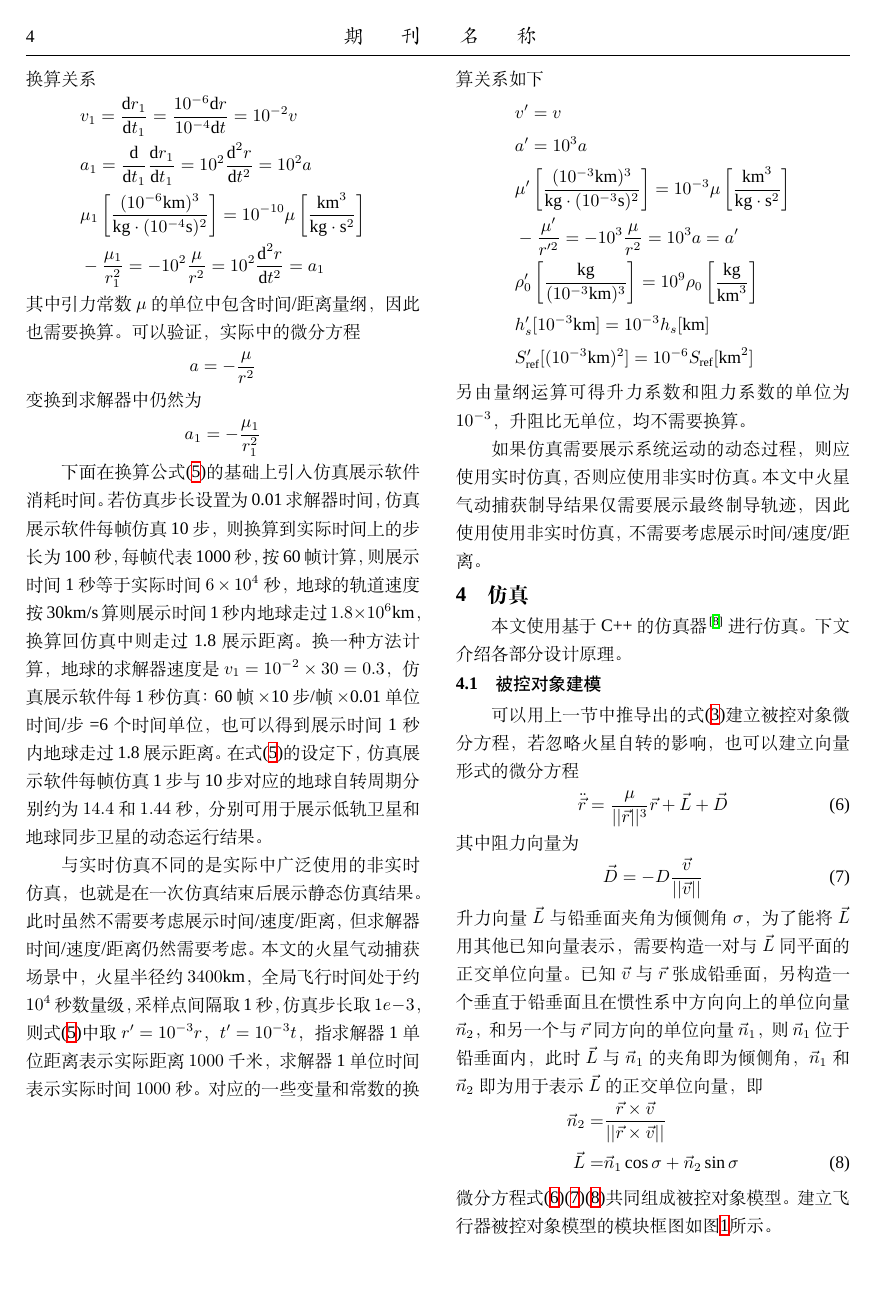
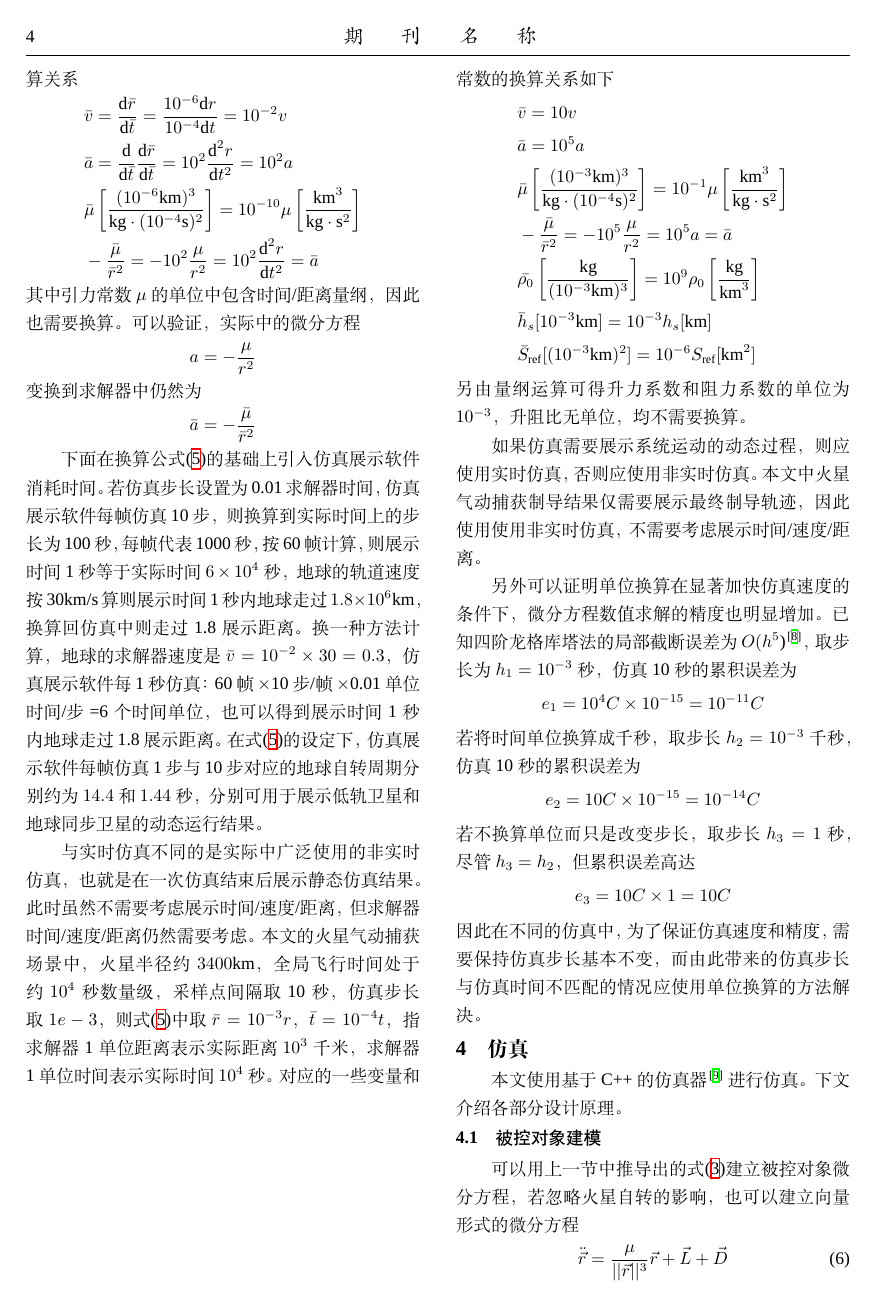
Before and after one commit to xd15zhn/paperaerocapture, a LaTeX document (main.tex, which reads sectionRealsim.tex): page 4 of 5. Compiled offline with XeLaTeX; a missing font is replaced by an installed copy or a similar font.

Commit message:
11.20 1601 laptop

```diff
--- a/main.tex
+++ b/main.tex
@@ -7,7 +7,7 @@
 \newcommand{\zhnauthora}{张航宁}
 \newcommand{\zhnauthorb}{}
 \newcommand{\zhnauthorc}{}
-\newcommand{\zhncntitle}{火星气动捕获的建模、控制与仿真}
+\newcommand{\zhncntitle}{火星气动捕获的建模、制导与仿真}
 \newcommand{\zhnentitle}{(Undetermined)Precision of hybrid simulations in modeling numerical solvers}
 \newcommand{\zhncnabstract}{本文复现文献\cite{dqingyuan2019}，公开版本见\cite{jqingyuan2019guidance,jqingyuan2019coefficient,jqingyuan2019observer}。}
 \newcommand{\zhncnkeyword}{火星大气;气动捕获制导;全系数自适应;数值预测校正;鲁棒性}
--- a/sectionRealsim.tex
+++ b/sectionRealsim.tex
@@ -38,21 +38,21 @@
 然后可以计算出实际时间/速度/距离
 和求解器时间/速度/距离之间的一些换算关系
 \begin{align*}
-&v_1 = \frac{\text{d}r_1}{\text{d}t_1}
+&\bar{v} = \frac{\text{d}\bar{r}}{\text{d}\bar{t}}
  = \frac{10^{-6}\text{d}r}{10^{-4}\text{d}t} = 10^{-2}v \\
-&a_1 = \frac{\text{d}}{\text{d}t_1}\frac{\text{d}r_1}{\text{d}t_1}
+&\bar{a} = \frac{\text{d}}{\text{d}\bar{t}}\frac{\text{d}\bar{r}}{\text{d}\bar{t}}
  = 10^2\frac{\text{d}^2r}{\text{d}t^2} = 10^2a \\
-&\mu_1\left[\frac{(10^{-6}\text{km})^3}{\text{kg}\cdot(10^{-4}\text{s})^2}\right]
+&\bar{\mu}\left[\frac{(10^{-6}\text{km})^3}{\text{kg}\cdot(10^{-4}\text{s})^2}\right]
  = 10^{-10}\mu\left[\frac{\text{km}^3}{\text{kg}\cdot \text{s}^2}\right] \\
-&-\frac{\mu_1}{r_1^2} = -10^2\frac{\mu}{r^2}
- = 10^2\frac{\text{d}^2r}{\text{d}t^2} = a_1
+&-\frac{\bar{\mu}}{\bar{r}^2} = -10^2\frac{\mu}{r^2}
+ = 10^2\frac{\text{d}^2r}{\text{d}t^2} = \bar{a}
 \end{align*}
 其中引力常数$\mu$的单位中包含时间/距离量纲，
 因此也需要换算。
 可以验证，实际中的微分方程
 $$a=-\frac{\mu}{r^2}$$
 变换到求解器中仍然为
-$$a_1=-\frac{\mu_1}{r_1^2}$$
+$$\bar{a}=-\frac{\bar{\mu}}{\bar{r}^2}$$
 
 下面在换算公式\eqref{eqRealConvert}的基础上引入仿真展示软件消耗时间。
 若仿真步长设置为0.01求解器时间，仿真展示软件每帧仿真10步，
@@ -61,7 +61,7 @@ $$a_1=-\frac{\mu_1}{r_1^2}$$
 地球的轨道速度按30km/s算则展示时间1秒内地球走过$1.8\times10^6$km，
 换算回仿真中则走过1.8展示距离。
 换一种方法计算，
-地球的求解器速度是$v_1=10^{-2}\times30=0.3$，
+地球的求解器速度是$\bar{v}=10^{-2}\times30=0.3$，
 仿真展示软件每1秒仿真：
 60帧$\times$10步/帧$\times$0.01单位时间/步=6个时间单位，
 也可以得到展示时间1秒内地球走过1.8展示距离。
@@ -76,23 +76,23 @@ $$a_1=-\frac{\mu_1}{r_1^2}$$
 本文的火星气动捕获场景中，
 火星半径约$3400$km，
 全局飞行时间处于约$10^4$秒数量级，
-采样点间隔取1秒，
+采样点间隔取10秒，
 仿真步长取$1e-3$，
 则式\eqref{eqRealConvert}中取
-$r'=10^{-3}r$，$t'=10^{-3}t$，
-指求解器1单位距离表示实际距离$1000$千米，
-求解器1单位时间表示实际时间$1000$秒。
+$\bar{r}=10^{-3}r$，$\bar{t}=10^{-4}t$，
+指求解器1单位距离表示实际距离$10^3$千米，
+求解器1单位时间表示实际时间$10^4$秒。
 对应的一些变量和常数的换算关系如下
 \begin{align*}
-    &v' = v \\
-    &a' = 10^3a \\
-    &\mu'\left[\frac{(10^{-3}\text{km})^3}{\text{kg}\cdot(10^{-3}\text{s})^2}\right]
-     = 10^{-3}\mu\left[\frac{\text{km}^3}{\text{kg}\cdot \text{s}^2}\right] \\
-    &-\frac{\mu'}{r'^2} = -10^3\frac{\mu}{r^2} = 10^3a = a' \\
-    &\rho_0'\left[\frac{\text{kg}}{(10^{-3}\text{km})^3}\right]
+    &\bar{v} = 10v \\
+    &\bar{a} = 10^5a \\
+    &\bar{\mu}\left[\frac{(10^{-3}\text{km})^3}{\text{kg}\cdot(10^{-4}\text{s})^2}\right]
+     = 10^{-1}\mu\left[\frac{\text{km}^3}{\text{kg}\cdot \text{s}^2}\right] \\
+    &-\frac{\bar{\mu}}{\bar{r}^2} = -10^5\frac{\mu}{r^2} = 10^5a = \bar{a} \\
+    &\bar{\rho_0}\left[\frac{\text{kg}}{(10^{-3}\text{km})^3}\right]
     = 10^9\rho_0\left[\frac{\text{kg}}{\text{km}^3}\right] \\
-    &h_s'[10^{-3}\text{km}] = 10^{-3}h_s[\text{km}] \\
-    &S_\text{ref}'[(10^{-3}\text{km})^2] = 10^{-6}S_\text{ref}[\text{km}^2]
+    &\bar{h}_s[10^{-3}\text{km}] = 10^{-3}h_s[\text{km}] \\
+    &\bar{S}_\text{ref}[(10^{-3}\text{km})^2] = 10^{-6}S_\text{ref}[\text{km}^2]
 \end{align*}
 另由量纲运算可得
 升力系数和阻力系数的单位为$10^{-3}$，
@@ -103,3 +103,24 @@ $r'=10^{-3}r$，$t'=10^{-3}t$，
 本文中火星气动捕获制导结果仅需要展示最终制导轨迹，
 因此使用使用非实时仿真，
 不需要考虑展示时间/速度/距离。
+
+另外可以证明单位换算在显著加快仿真速度的条件下，
+微分方程数值求解的精度也明显增加。
+已知四阶龙格库塔法的局部截断误差为$O(h^5$)\cite{mqingyang2019}，
+取步长为$h_1=10^{-3}$秒，
+仿真10秒的累积误差为
+\[e_1=10^4C\times 10^{-15}=10^{-11}C\]
+若将时间单位换算成千秒，
+取步长$h_2=10^{-3}$千秒，
+仿真10秒的累积误差为
+\[e_2=10C\times 10^{-15}=10^{-14}C\]
+若不换算单位而只是改变步长，
+取步长$h_3=1$秒，
+尽管$h_3=h_2$，
+但累积误差高达
+\[e_3=10C\times 1=10C\]
+因此在不同的仿真中，
+为了保证仿真速度和精度，
+需要保持仿真步长基本不变，
+而由此带来的仿真步长与仿真时间不匹配的情况
+应使用单位换算的方法解决。
```
Also changed, not shown: reference.bib (+13 -2 lines), sectionModeling.tex (+1 -1 lines), sectionRealsim.tex (6 more changed lines).
